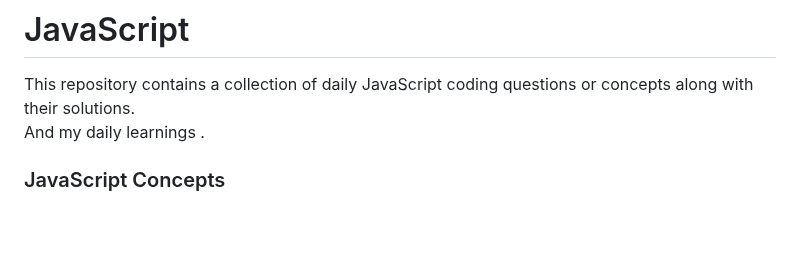
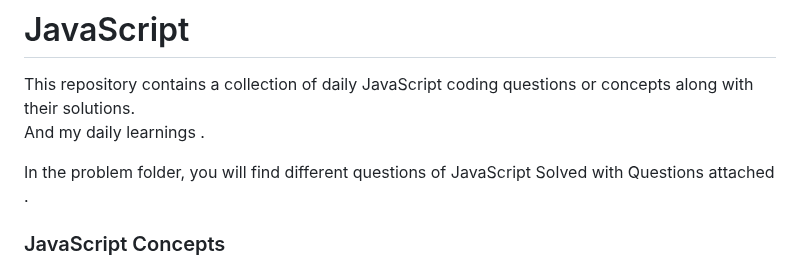
Before and after one commit to Riyakumari57/JavaScript-Coding-Questions, a Markdown page: README.md, the part around the change. GitHub-like rendering; blank space fills up the shorter version.

```diff
--- a/README.md
+++ b/README.md
@@ -1,6 +1,8 @@
 # JavaScript
 This repository contains a collection of daily JavaScript coding questions or concepts along with their solutions.<br>
 And my daily learnings .
+
+In the problem folder, you will find different questions of JavaScript Solved with Questions attached .
 
 <h3>JavaScript Concepts</h3>
 <ul>
```
